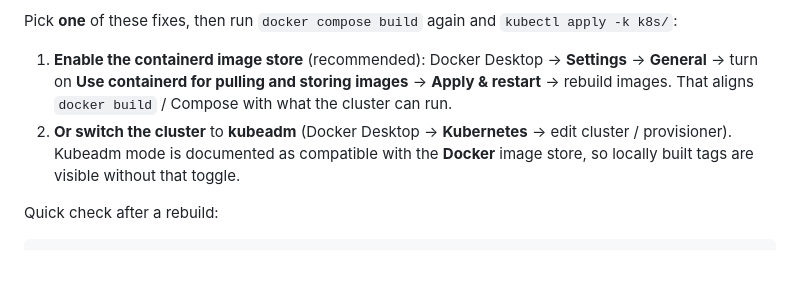
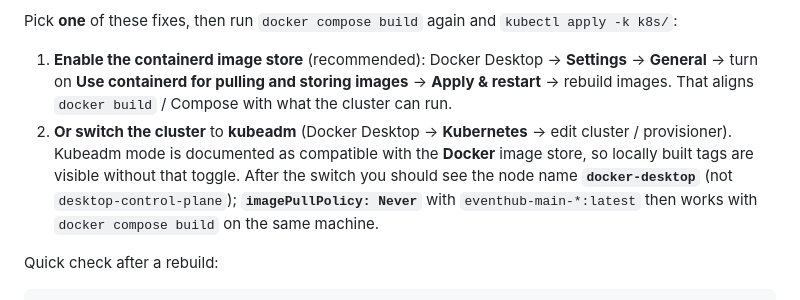
Before and after one commit to kiaranhurley/eventhub, a Markdown page: README.md, the part around the change. Rendered like a GitHub page; blank space fills up the shorter version.

Commit message:
docs: kubeadm path confirmed (node docker-desktop, all pods Running)
Co-authored-by: Cursor <cursoragent@cursor.com>

```diff
--- a/README.md
+++ b/README.md
@@ -39,7 +39,7 @@ Run `kubectl get nodes`. If the node name looks like **`desktop-control-plane`**
 Pick **one** of these fixes, then run `docker compose build` again and `kubectl apply -k k8s/`:
 
 1. **Enable the containerd image store** (recommended): Docker Desktop → **Settings** → **General** → turn on **Use containerd for pulling and storing images** → **Apply & restart** → rebuild images. That aligns `docker build` / Compose with what the cluster can run.
-2. **Or switch the cluster** to **kubeadm** (Docker Desktop → **Kubernetes** → edit cluster / provisioner). Kubeadm mode is documented as compatible with the **Docker** image store, so locally built tags are visible without that toggle.
+2. **Or switch the cluster** to **kubeadm** (Docker Desktop → **Kubernetes** → edit cluster / provisioner). Kubeadm mode is documented as compatible with the **Docker** image store, so locally built tags are visible without that toggle. After the switch you should see the node name **`docker-desktop`** (not `desktop-control-plane`); **`imagePullPolicy: Never`** with `eventhub-main-*:latest` then works with `docker compose build` on the same machine.
 
 Quick check after a rebuild:
 
```
Also changed, not shown: GENAI_LOG.md (+2 -0 lines).
